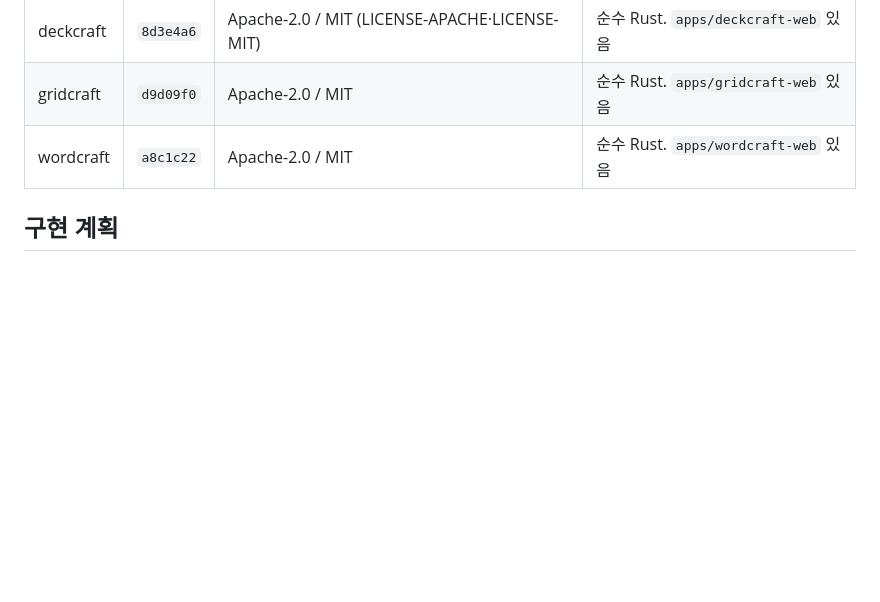
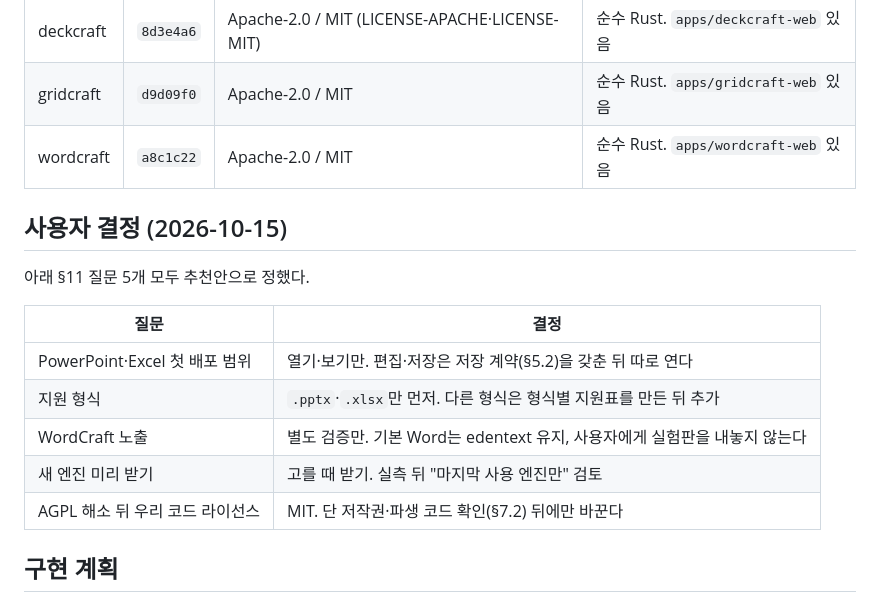
Before and after one commit to HWJskt/sketch-docs, a Markdown page: docs/plans/2026-10-15-office-craft.md, the part around the change. GitHub-like rendering; blank space fills up the shorter version.

Commit message:
Record the user's decisions on the office-craft plan
Co-Authored-By: Claude Opus 5.5 <noreply@anthropic.com>
Claude-Session: https://claude.ai/code/session_01PqsW5hLVSuPtt24HWjbEMu

```diff
--- a/docs/plans/2026-10-15-office-craft.md
+++ b/docs/plans/2026-10-15-office-craft.md
@@ -15,6 +15,18 @@
 | deckcraft | `8d3e4a6` | Apache-2.0 / MIT (LICENSE-APACHE·LICENSE-MIT) | 순수 Rust. `apps/deckcraft-web` 있음 |
 | gridcraft | `d9d09f0` | Apache-2.0 / MIT | 순수 Rust. `apps/gridcraft-web` 있음 |
 | wordcraft | `a8c1c22` | Apache-2.0 / MIT | 순수 Rust. `apps/wordcraft-web` 있음 |
+
+## 사용자 결정 (2026-10-15)
+
+아래 §11 질문 5개 모두 추천안으로 정했다.
+
+| 질문 | 결정 |
+|---|---|
+| PowerPoint·Excel 첫 배포 범위 | 열기·보기만. 편집·저장은 저장 계약(§5.2)을 갖춘 뒤 따로 연다 |
+| 지원 형식 | `.pptx`·`.xlsx`만 먼저. 다른 형식은 형식별 지원표를 만든 뒤 추가 |
+| WordCraft 노출 | 별도 검증만. 기본 Word는 edentext 유지, 사용자에게 실험판을 내놓지 않는다 |
+| 새 엔진 미리 받기 | 고를 때 받기. 실측 뒤 "마지막 사용 엔진만" 검토 |
+| AGPL 해소 뒤 우리 코드 라이선스 | MIT. 단 저작권·파생 코드 확인(§7.2) 뒤에만 바꾼다 |
 
 ## 구현 계획
 
```
Also changed, not shown: docs/handoff-2026-10-14.md (+1 -1 lines).
